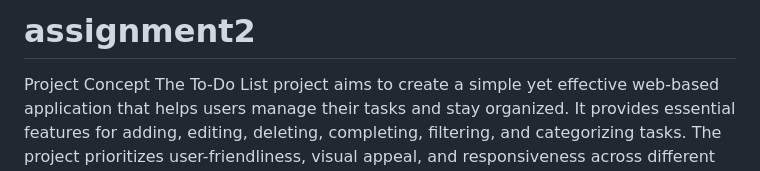
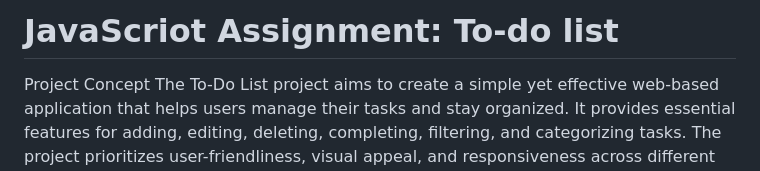
Before and after one commit to vitalyporunov/assignment2, a Markdown page: README.md, the part around the change. GitHub-like rendering.

```diff
--- a/README.md
+++ b/README.md
@@ -1,4 +1,4 @@
-# assignment2
+# JavaScriot Assignment: To-do list
 
 Project Concept
 The To-Do List project aims to create a simple yet effective web-based application that helps users manage their tasks and stay organized. It provides essential features for adding, editing, deleting, completing, filtering, and categorizing tasks. The project prioritizes user-friendliness, visual appeal, and responsiveness across different devices.
```
